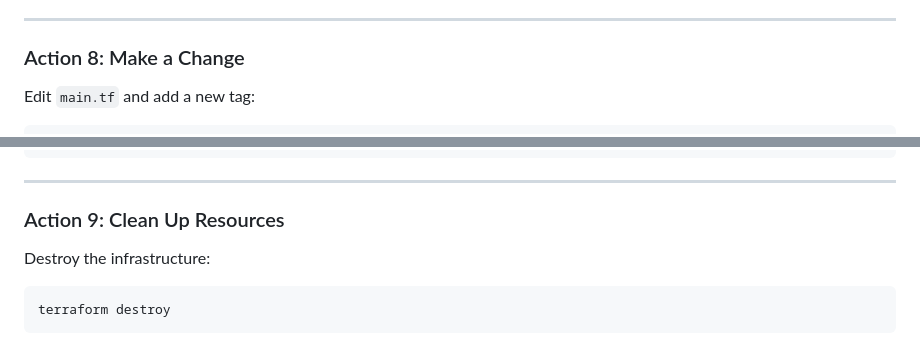
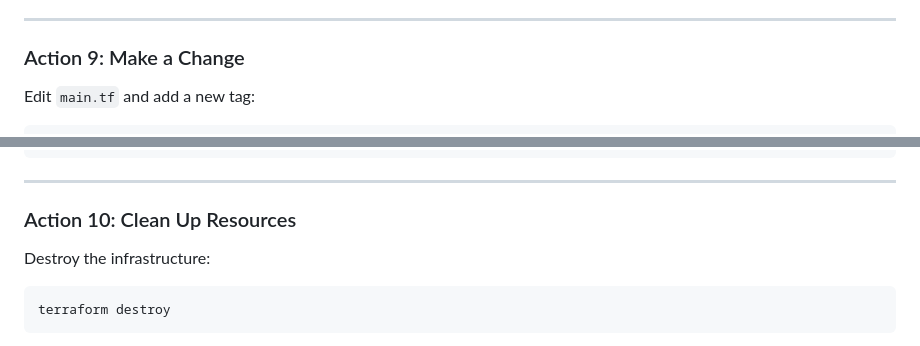
Before and after one commit to DFRZ7/TerraformTraining, a Markdown page: 01-basics/README.md, 2 parts joined by grey strips. Drawn GitHub-style.

```diff
--- a/01-basics/README.md
+++ b/01-basics/README.md
@@ -319,7 +340,7 @@ Get-Content terraform.tfstate
 
 ---
 
-### Action 8: Make a Change
+### Action 9: Make a Change
 
 Edit `main.tf` and add a new tag:
 
@@ -379,7 +400,7 @@ az group show --name rg-terraform-basics --query tags --output json
 
 ---
 
-### Action 9: Clean Up Resources
+### Action 10: Clean Up Resources
 
 Destroy the infrastructure:
 
```
Also changed, not shown: other parts of 01-basics/README.md (+28 -7 lines).
